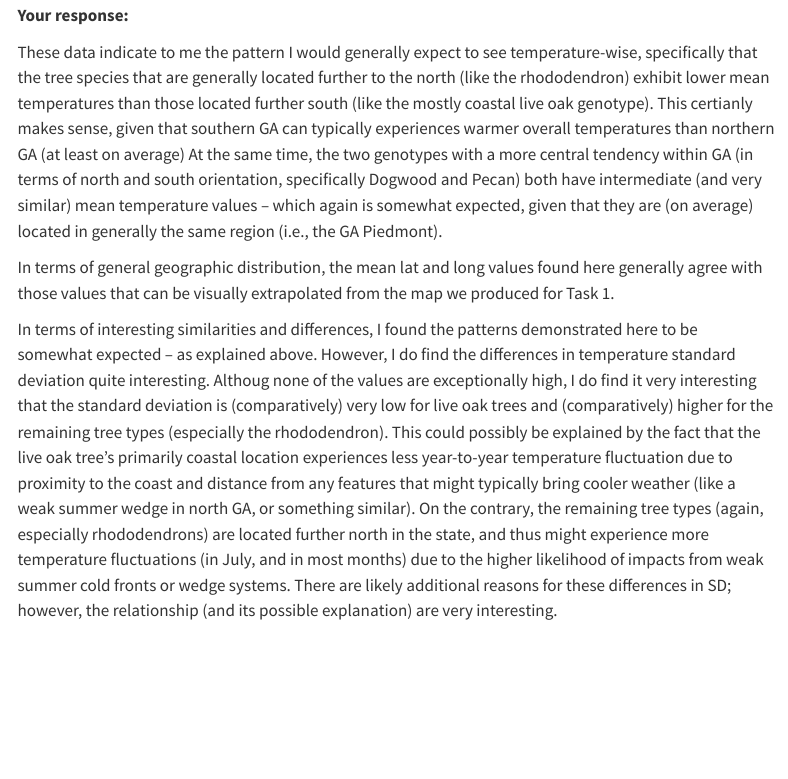
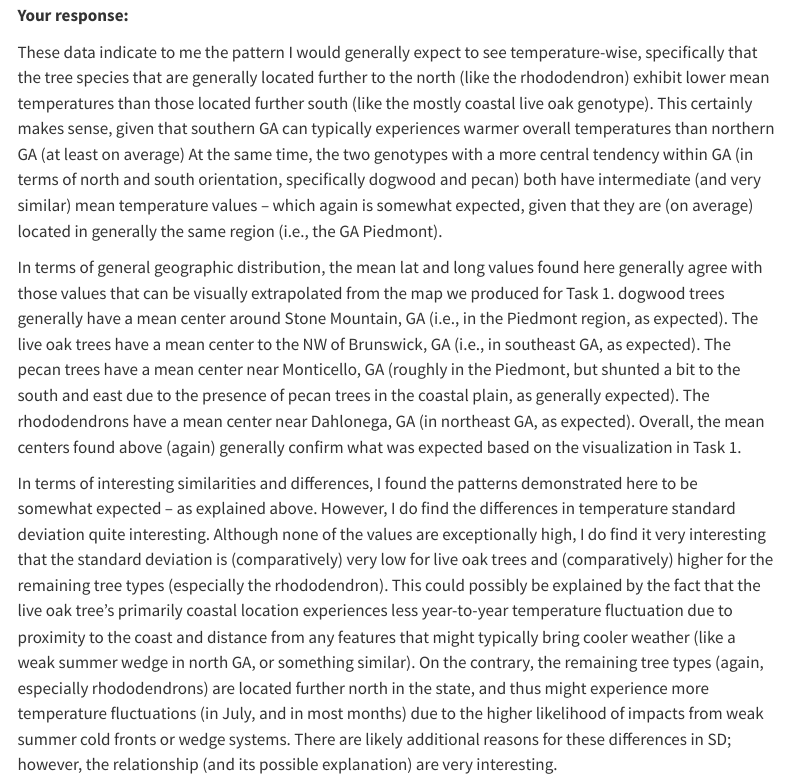
Before and after one commit to Geog4-6300-Fall-2026/lab2_geog4300_graysonsmith_personalcopy_beatou, a Quarto document (geog4300_lab2 response template.qmd): the page in a window 1100 px wide, from 9580 px down. Rendered offline with R 4.5, knitr and Pandoc in place of Quarto, with nearby package versions; some code elsewhere in the file could not run offline; menus at the side of the page are left out; long lines of code are wrapped.

Commit message:
finishing up task 10

```diff
--- a/geog4300_lab2 response template.qmd
+++ b/geog4300_lab2 response template.qmd
@@ -284,11 +284,11 @@ kable(summary_stats_trees_temp)
 
 **Your response:**
 
-These data indicate to me the pattern I would generally expect to see temperature-wise, specifically that the tree species that are generally located further to the north (like the rhododendron) exhibit lower mean temperatures than those located further south (like the mostly coastal live oak genotype). This certianly makes sense, given that southern GA can typically experiences warmer overall temperatures than northern GA (at least on average) At the same time, the two genotypes with a more central tendency within GA (in terms of north and south orientation, specifically Dogwood and Pecan) both have intermediate (and very similar) mean temperature values -- which again is somewhat expected, given that they are (on average) located in generally the same region (i.e., the GA Piedmont).
+These data indicate to me the pattern I would generally expect to see temperature-wise, specifically that the tree species that are generally located further to the north (like the rhododendron) exhibit lower mean temperatures than those located further south (like the mostly coastal live oak genotype). This certainly makes sense, given that southern GA can typically experiences warmer overall temperatures than northern GA (at least on average) At the same time, the two genotypes with a more central tendency within GA (in terms of north and south orientation, specifically dogwood and pecan) both have intermediate (and very similar) mean temperature values -- which again is somewhat expected, given that they are (on average) located in generally the same region (i.e., the GA Piedmont).
 
-In terms of general geographic distribution, the mean lat and long values found here generally agree with those values that can be visually extrapolated from the map we produced for Task 1.
+In terms of general geographic distribution, the mean lat and long values found here generally agree with those values that can be visually extrapolated from the map we produced for Task 1. dogwood trees generally have a mean center around Stone Mountain, GA (i.e., in the Piedmont region, as expected). The live oak trees have a mean center to the NW of Brunswick, GA (i.e., in southeast GA, as expected). The pecan trees have a mean center near Monticello, GA (roughly in the Piedmont, but shunted a bit to the south and east due to the presence of pecan trees in the coastal plain, as generally expected). The rhododendrons have a mean center near Dahlonega, GA (in northeast GA, as expected). Overall, the mean centers found above (again) generally confirm what was expected based on the visualization in Task 1.
 
-In terms of interesting similarities and differences, I found the patterns demonstrated here to be somewhat expected -- as explained above. However, I do find the differences in temperature standard deviation quite interesting. Althoug none of the values are exceptionally high, I do find it very interesting that the standard deviation is (comparatively) very low for live oak trees and (comparatively) higher for the remaining tree types (especially the rhododendron). This could possibly be explained by the fact that the live oak tree's primarily coastal location experiences less year-to-year temperature fluctuation due to proximity to the coast and distance from any features that might typically bring cooler weather (like a weak summer wedge in north GA, or something similar). On the contrary, the remaining tree types (again, especially rhododendrons)  are located further north in the state, and thus might experience more temperature fluctuations (in July, and in most months) due to the higher likelihood of impacts from weak summer cold fronts or wedge systems. There are likely additional reasons for these differences in SD; however, the relationship (and its possible explanation) are very interesting.
+In terms of interesting similarities and differences, I found the patterns demonstrated here to be somewhat expected -- as explained above. However, I do find the differences in temperature standard deviation quite interesting. Although none of the values are exceptionally high, I do find it very interesting that the standard deviation is (comparatively) very low for live oak trees and (comparatively) higher for the remaining tree types (especially the rhododendron). This could possibly be explained by the fact that the live oak tree's primarily coastal location experiences less year-to-year temperature fluctuation due to proximity to the coast and distance from any features that might typically bring cooler weather (like a weak summer wedge in north GA, or something similar). On the contrary, the remaining tree types (again, especially rhododendrons)  are located further north in the state, and thus might experience more temperature fluctuations (in July, and in most months) due to the higher likelihood of impacts from weak summer cold fronts or wedge systems. There are likely additional reasons for these differences in SD; however, the relationship (and its possible explanation) are very interesting.
 
 # Lab challenge
 
```
